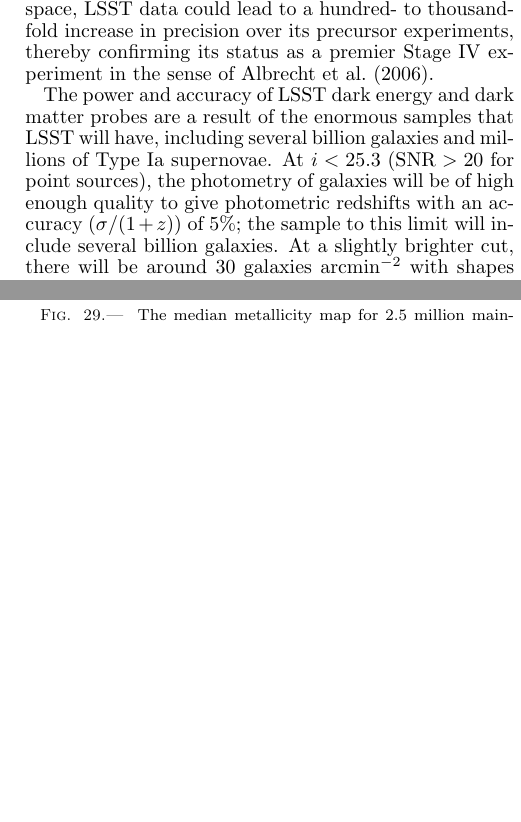
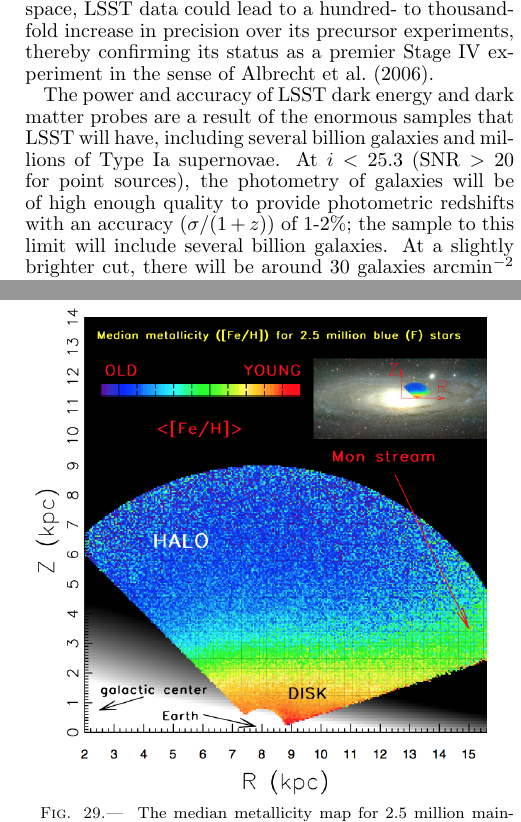
Before and after one commit to lsst-pst/overview_paper, a LaTeX document (lsst.tex, which reads science.tex): two parts of the columns of pages 26 and 32 of 42, joined at a grey line, cut so that both start at the same text, the shorter picture padded with empty space. Compiled offline with pdfLaTeX.

Commit message:
revert one change

```diff
--- a/science.tex
+++ b/science.tex
@@ -68,8 +68,8 @@
 a result of the enormous samples that LSST will have, including
 several billion galaxies and millions of Type Ia
 supernovae. At $i < 25.3$ (SNR${}>20$ for point sources), the
-photometry of galaxies will be of high enough quality to give
-photometric redshifts with an accuracy ($\sigma/(1+z)$) of 5\%; the
+photometry of galaxies will be of high enough quality to provide
+photometric redshifts with an accuracy ($\sigma/(1+z)$) of 1-2\%; the
 sample to this limit will include several billion galaxies.  At a
 slightly brighter cut, there will be around 30 galaxies arcmin$^{-2}$
 with shapes measured well enough for weak lensing measurements (Chang et
```
